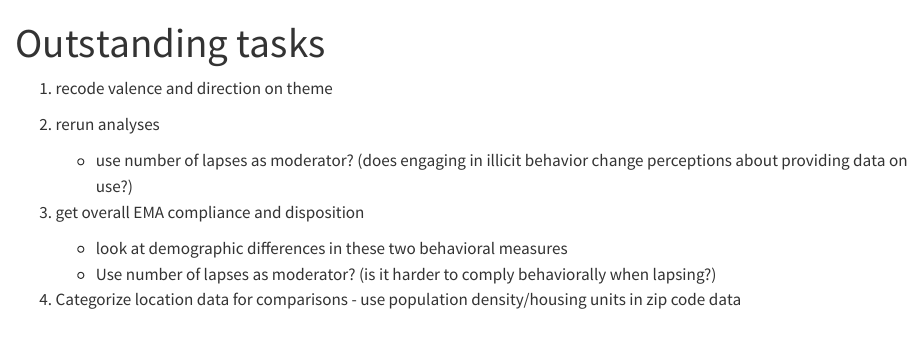
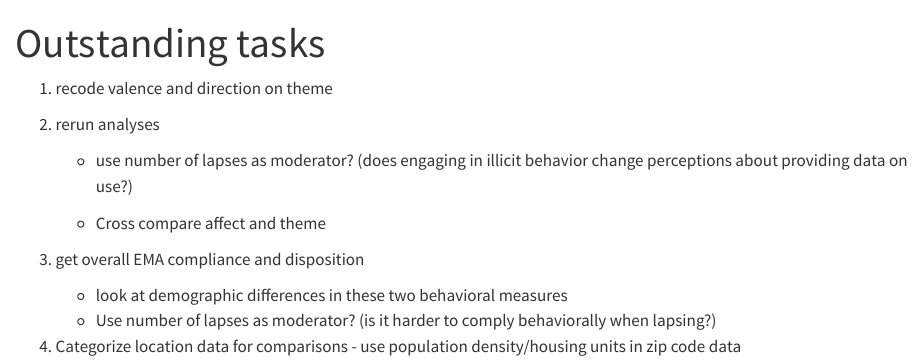
Before and after one commit to KendraPaquette/study_burden2, a Quarto document (notebooks/outstanding_tasks.qmd): the page in a window 1100 px wide, from its top. Rendered offline with R 4.5, knitr and Pandoc in place of Quarto, with nearby package versions.

Commit message:
Built site for gh-pages

```diff
--- a/notebooks/outstanding_tasks.qmd
+++ b/notebooks/outstanding_tasks.qmd
@@ -10,6 +10,8 @@ editor_options:
 
     - use number of lapses as moderator? (does engaging in illicit behavior change perceptions about providing data on use?)
 
+    - Cross compare affect and theme
+
 
 3. get overall EMA compliance and disposition
 
```
Also changed, not shown: index.html, index.pdf, notebooks/outstanding_tasks-preview.html, 4 other files.
